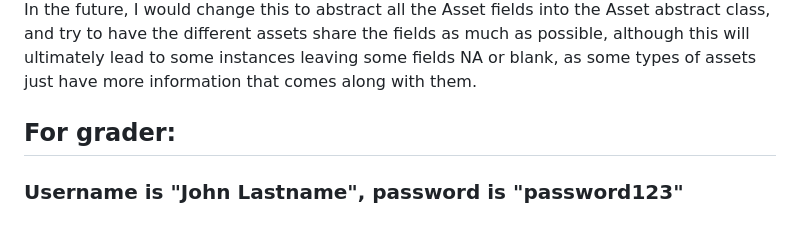
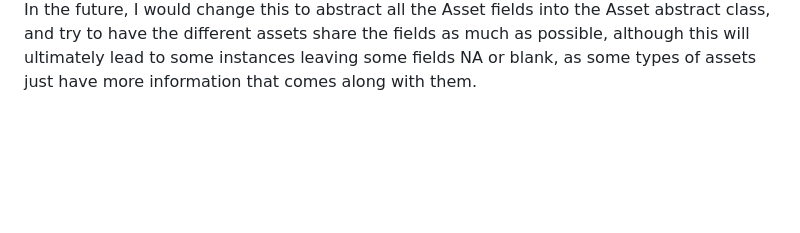
Before and after one commit to charlie-carter/bank-interface, a Markdown page: README.md, the part around the change. Rendered like a GitHub page; blank space fills up the shorter version.

```diff
--- a/README.md
+++ b/README.md
@@ -68,8 +68,3 @@ abstract all the Asset fields into the Asset abstract class, and try to have the
 share the fields as much as possible, although this will ultimately lead to some instances leaving
 some fields NA or blank, as some types of assets just have more information that comes along with
 them.
-
-
-
-## For grader:
-### Username is "John Lastname", password is "password123"
```
